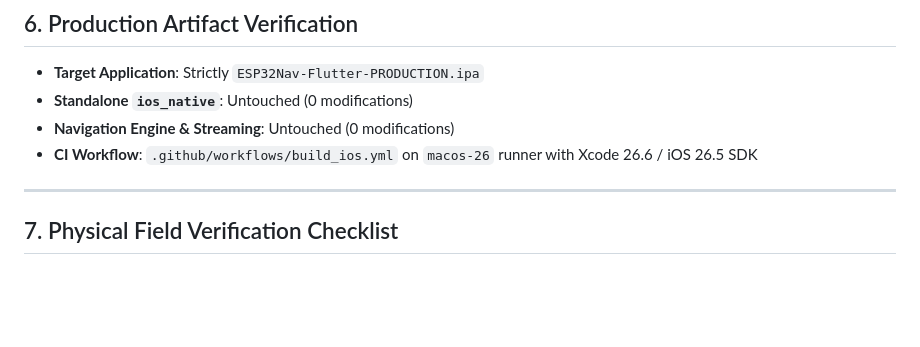
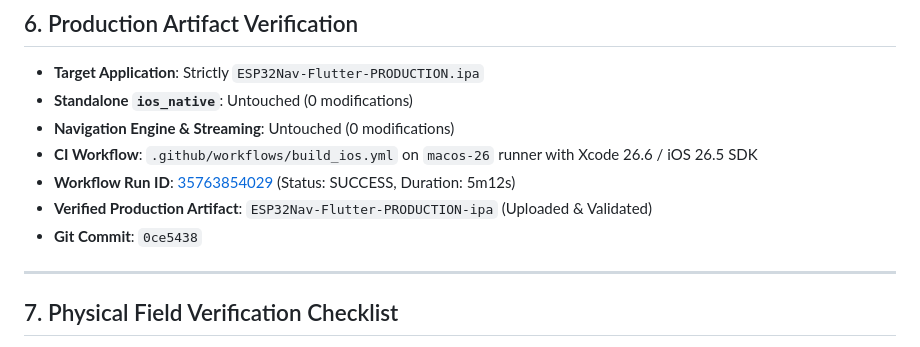
Before and after one commit to ysiduc/esp32-ios-nav, a Markdown page: docs/ai/P5_8_2_TOUCH_FIX_AND_APPLE_MAPS_GLASS_TUNING.md, the part around the change. GitHub-like rendering; blank space fills up the shorter version.

Commit message:
docs: record P5.8.2 workflow run ID and artifact verification

```diff
--- a/docs/ai/P5_8_2_TOUCH_FIX_AND_APPLE_MAPS_GLASS_TUNING.md
+++ b/docs/ai/P5_8_2_TOUCH_FIX_AND_APPLE_MAPS_GLASS_TUNING.md
@@ -163,6 +163,9 @@ All existing navigation, Valhalla, GPS matching, and BLE streaming tests remain
 - **Standalone `ios_native`**: Untouched (0 modifications)
 - **Navigation Engine & Streaming**: Untouched (0 modifications)
 - **CI Workflow**: `.github/workflows/build_ios.yml` on `macos-26` runner with Xcode 26.6 / iOS 26.5 SDK
+- **Workflow Run ID**: [35763854029](https://github.com/ysiduc/esp32-ios-nav/actions/runs/35763854029) (Status: SUCCESS, Duration: 5m12s)
+- **Verified Production Artifact**: `ESP32Nav-Flutter-PRODUCTION-ipa` (Uploaded & Validated)
+- **Git Commit**: `0ce5438`
 
 ---
 
```
